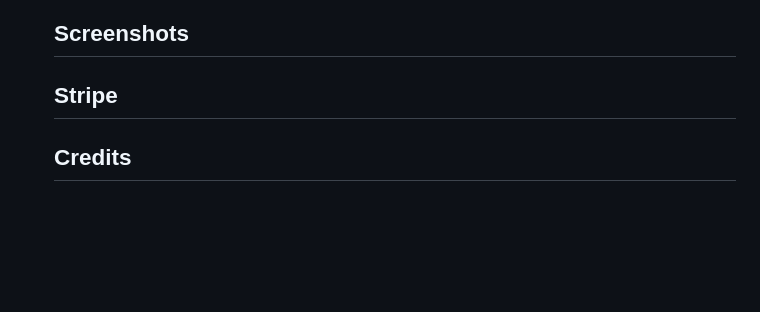
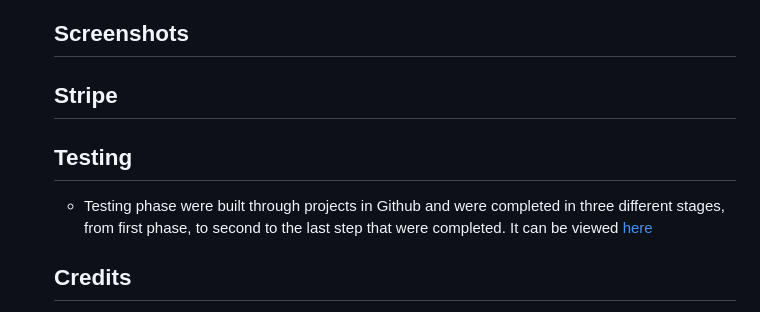
Before and after one commit to Gomsur/Authentic-shop, a Markdown page: README.md, the part around the change. Rendered like a GitHub page; blank space fills up the shorter version.

Commit message:
Added testing stage

```diff
--- a/README.md
+++ b/README.md
@@ -168,6 +168,10 @@ The project follows a standard Django project structure with the following key c
 
   ## Stripe
 
+  ## Testing
+  - Testing phase were built through projects in Github and were completed in three different stages, from first phase, to second to the last step that were completed.
+  It can be viewed [here](https://github.com/users/Gomsur/projects/10)
+
   ## Credits
   - Stripe for payment
   - My dear friend John Dickson from CI class
```
